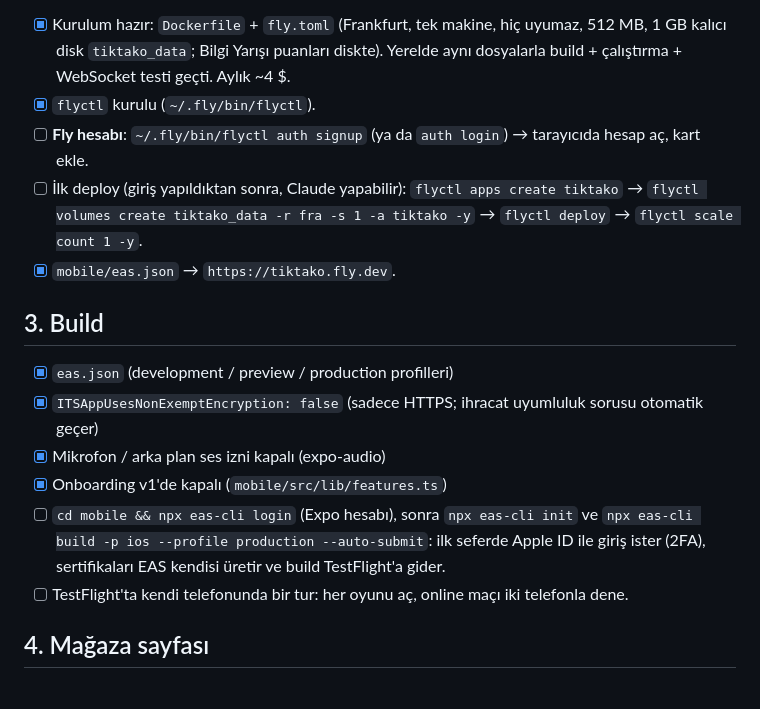
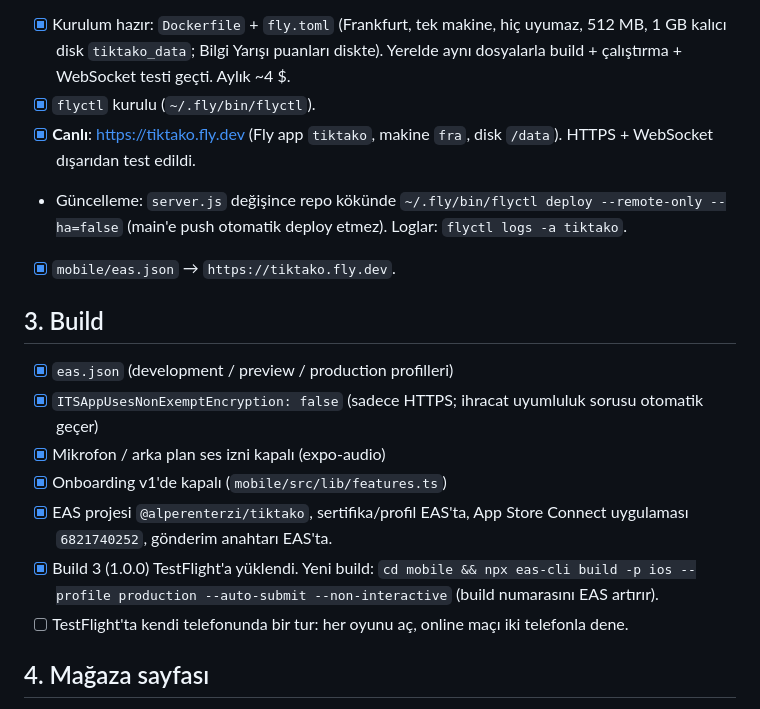
Before and after one commit to alprntrz/futbol-oyunlari, a Markdown page: docs/release/app-store-v1.md, the part around the change. Rendered like a GitHub page.

Commit message:
Release checklist: server live on Fly, build 3 uploaded to TestFlight
Co-Authored-By: Claude Opus 5.5 <noreply@anthropic.com>

```diff
--- a/docs/release/app-store-v1.md
+++ b/docs/release/app-store-v1.md
@@ -15,9 +15,8 @@ Online modlar (Hat-trick online/rastgele, Bilgi Yarışı, Possession) `server.j
 
 - [x] Kurulum hazır: `Dockerfile` + `fly.toml` (Frankfurt, tek makine, hiç uyumaz, 512 MB, 1 GB kalıcı disk `tiktako_data`; Bilgi Yarışı puanları diskte). Yerelde aynı dosyalarla build + çalıştırma + WebSocket testi geçti. Aylık ~4 $.
 - [x] `flyctl` kurulu (`~/.fly/bin/flyctl`).
-- [ ] **Fly hesabı**: `~/.fly/bin/flyctl auth signup` (ya da `auth login`) → tarayıcıda hesap aç, kart ekle.
-- [ ] İlk deploy (giriş yapıldıktan sonra, Claude yapabilir):
-  `flyctl apps create tiktako` → `flyctl volumes create tiktako_data -r fra -s 1 -a tiktako -y` → `flyctl deploy` → `flyctl scale count 1 -y`.
+- [x] **Canlı**: https://tiktako.fly.dev (Fly app `tiktako`, makine `fra`, disk `/data`). HTTPS + WebSocket dışarıdan test edildi.
+- Güncelleme: `server.js` değişince repo kökünde `~/.fly/bin/flyctl deploy --remote-only --ha=false` (main'e push otomatik deploy etmez). Loglar: `flyctl logs -a tiktako`.
 - [x] `mobile/eas.json` → `https://tiktako.fly.dev`.
 
 ## 3. Build
@@ -26,8 +25,8 @@ Online modlar (Hat-trick online/rastgele, Bilgi Yarışı, Possession) `server.j
 - [x] `ITSAppUsesNonExemptEncryption: false` (sadece HTTPS; ihracat uyumluluk sorusu otomatik geçer)
 - [x] Mikrofon / arka plan ses izni kapalı (expo-audio)
 - [x] Onboarding v1'de kapalı (`mobile/src/lib/features.ts`)
-- [ ] `cd mobile && npx eas-cli login` (Expo hesabı), sonra `npx eas-cli init` ve
-  `npx eas-cli build -p ios --profile production --auto-submit`: ilk seferde Apple ID ile giriş ister (2FA), sertifikaları EAS kendisi üretir ve build TestFlight'a gider.
+- [x] EAS projesi `@alperenterzi/tiktako`, sertifika/profil EAS'ta, App Store Connect uygulaması `6821740252`, gönderim anahtarı EAS'ta.
+- [x] Build 3 (1.0.0) TestFlight'a yüklendi. Yeni build: `cd mobile && npx eas-cli build -p ios --profile production --auto-submit --non-interactive` (build numarasını EAS artırır).
 - [ ] TestFlight'ta kendi telefonunda bir tur: her oyunu aç, online maçı iki telefonla dene.
 
 ## 4. Mağaza sayfası
```
